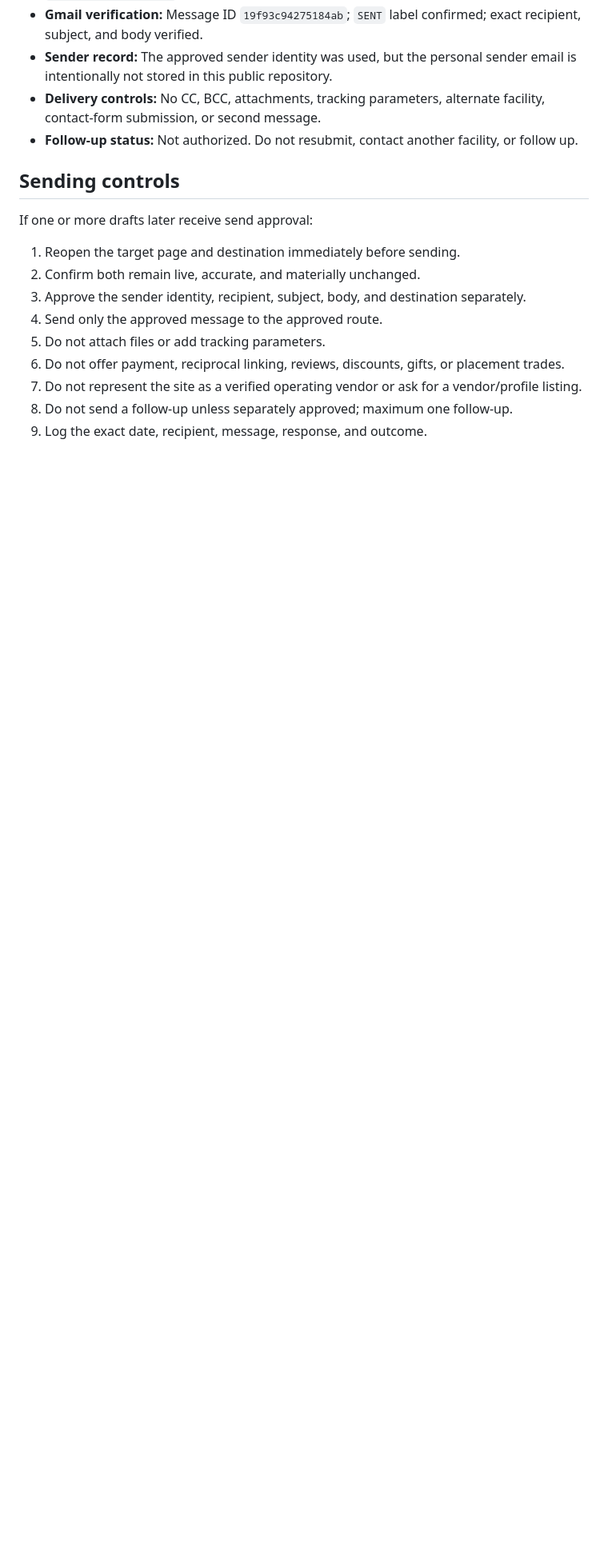
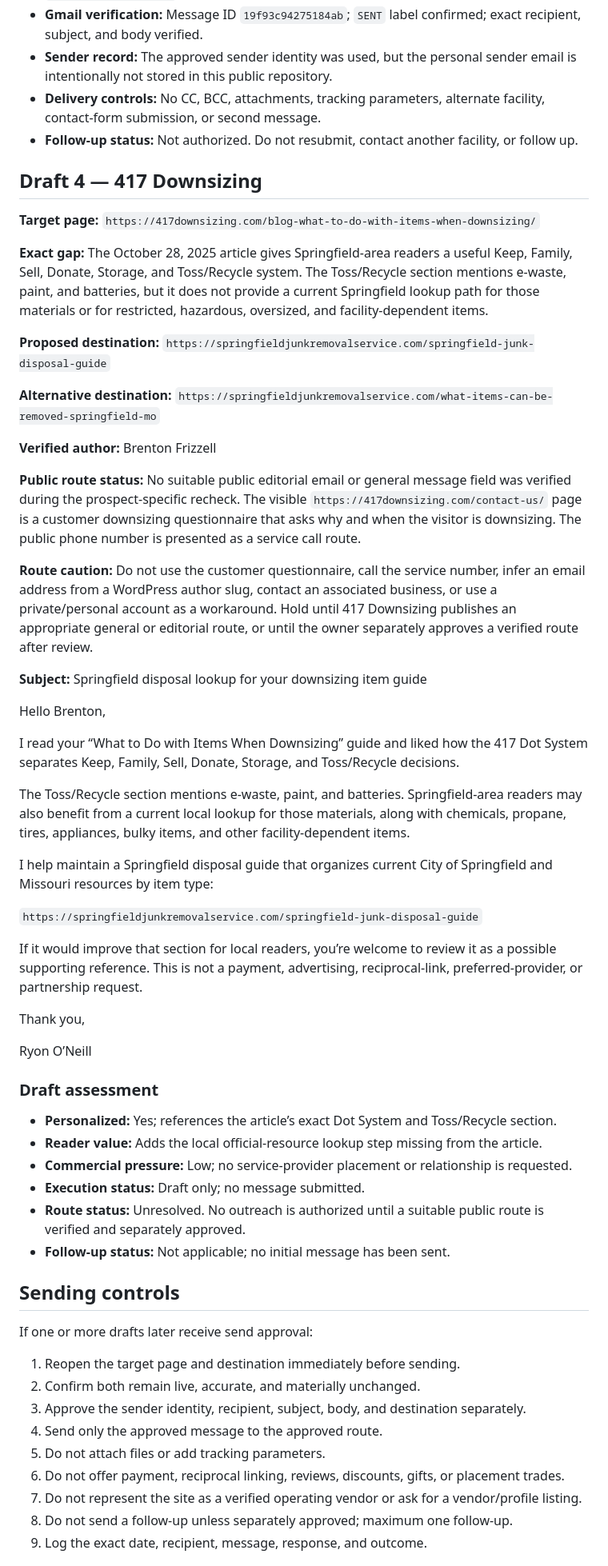
Before and after one commit to ryonrankrent-blip/springfield-junk-removal-service, a Markdown page: docs/free-backlink-outreach-drafts-2026-07-24.md, the part around one of its changes. Shown at 80% size. GitHub-like rendering; blank space fills up the shorter version.

Commit message:
Prepare 417 Downsizing editorial outreach draft

```diff
--- a/docs/free-backlink-outreach-drafts-2026-07-24.md
+++ b/docs/free-backlink-outreach-drafts-2026-07-24.md
@@ -160,6 +160,56 @@ Ryon O’Neill
 - **Delivery controls:** No CC, BCC, attachments, tracking parameters, alternate facility, contact-form submission, or second message.
 - **Follow-up status:** Not authorized. Do not resubmit, contact another facility, or follow up.
 
+## Draft 4 — 417 Downsizing
+
+**Target page:**
+`https://417downsizing.com/blog-what-to-do-with-items-when-downsizing/`
+
+**Exact gap:**
+The October 28, 2025 article gives Springfield-area readers a useful Keep, Family, Sell, Donate, Storage, and Toss/Recycle system. The Toss/Recycle section mentions e-waste, paint, and batteries, but it does not provide a current Springfield lookup path for those materials or for restricted, hazardous, oversized, and facility-dependent items.
+
+**Proposed destination:**
+`https://springfieldjunkremovalservice.com/springfield-junk-disposal-guide`
+
+**Alternative destination:**
+`https://springfieldjunkremovalservice.com/what-items-can-be-removed-springfield-mo`
+
+**Verified author:**
+Brenton Frizzell
+
+**Public route status:**
+No suitable public editorial email or general message field was verified during the prospect-specific recheck. The visible `https://417downsizing.com/contact-us/` page is a customer downsizing questionnaire that asks why and when the visitor is downsizing. The public phone number is presented as a service call route.
+
+**Route caution:**
+Do not use the customer questionnaire, call the service number, infer an email address from a WordPress author slug, contact an associated business, or use a private/personal account as a workaround. Hold until 417 Downsizing publishes an appropriate general or editorial route, or until the owner separately approves a verified route after review.
+
+**Subject:** Springfield disposal lookup for your downsizing item guide
+
+Hello Brenton,
+
+I read your “What to Do with Items When Downsizing” guide and liked how the 417 Dot System separates Keep, Family, Sell, Donate, Storage, and Toss/Recycle decisions.
+
+The Toss/Recycle section mentions e-waste, paint, and batteries. Springfield-area readers may also benefit from a current local lookup for those materials, along with chemicals, propane, tires, appliances, bulky items, and other facility-dependent items.
+
+I help maintain a Springfield disposal guide that organizes current City of Springfield and Missouri resources by item type:
+
+`https://springfieldjunkremovalservice.com/springfield-junk-disposal-guide`
+
+If it would improve that section for local readers, you’re welcome to review it as a possible supporting reference. This is not a payment, advertising, reciprocal-link, preferred-provider, or partnership request.
+
+Thank you,
+
+Ryon O’Neill
+
+### Draft assessment
+
+- **Personalized:** Yes; references the article’s exact Dot System and Toss/Recycle section.
+- **Reader value:** Adds the local official-resource lookup step missing from the article.
+- **Commercial pressure:** Low; no service-provider placement or relationship is requested.
+- **Execution status:** Draft only; no message submitted.
+- **Route status:** Unresolved. No outreach is authorized until a suitable public route is verified and separately approved.
+- **Follow-up status:** Not applicable; no initial message has been sent.
+
 ## Sending controls
 
 If one or more drafts later receive send approval:
```
Also changed, not shown: other parts of docs/free-backlink-outreach-drafts-2026-07-24.md (+1 -1 lines), docs/free-backlink-opportunity-tracker-2026-07-24.md (+2 -2 lines), docs/free-backlink-prospect-research-2026-07-24.md (+1 -1 lines).
